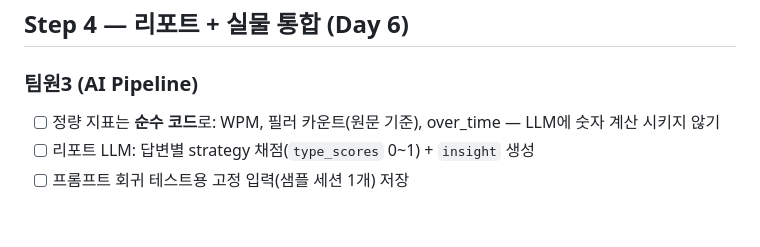
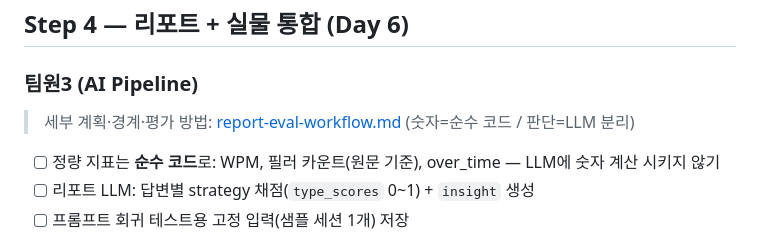
Before and after one commit to madcamp-official/26s-w2-c1-02, a Markdown page: docs/workflow.md, the part around the change. Drawn GitHub-style; blank space fills up the shorter version.

Commit message:
docs: ai-pipeline step4 specify

```diff
--- a/docs/workflow.md
+++ b/docs/workflow.md
@@ -124,6 +124,8 @@
 
 ### 팀원3 (AI Pipeline)
 
+> 세부 계획·경계·평가 방법: [report-eval-workflow.md](ai-pipeline/report-eval-workflow.md) (숫자=순수 코드 / 판단=LLM 분리)
+
 - [ ] 정량 지표는 **순수 코드**로: WPM, 필러 카운트(원문 기준), over_time — LLM에 숫자 계산 시키지 않기
 - [ ] 리포트 LLM: 답변별 strategy 채점(`type_scores` 0~1) + `insight` 생성
 - [ ] 프롬프트 회귀 테스트용 고정 입력(샘플 세션 1개) 저장
```
Also changed, not shown: docs/ai-pipeline/report-eval-workflow.md (added, +128 -0 lines).
